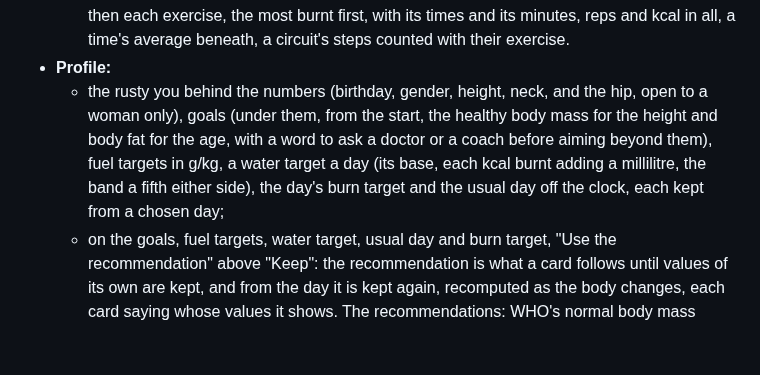
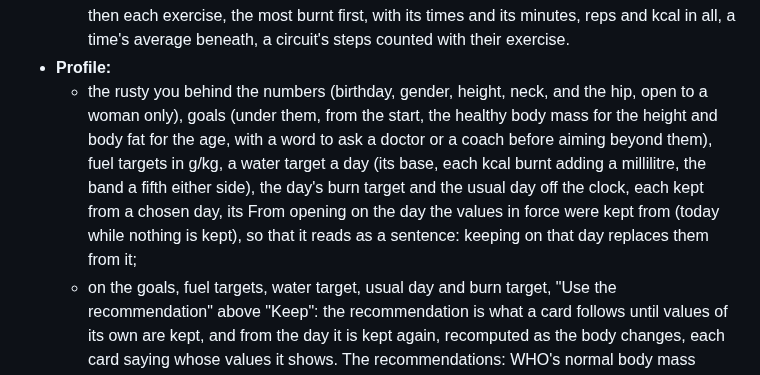
Before and after one commit to Maeevick/grindstone, a Markdown page: README.md, the part around the change. Drawn GitHub-style; blank space fills up the shorter version.

Commit message:
docs: the README tells each card's From opening on the day its values were kept from

```diff
--- a/README.md
+++ b/README.md
@@ -47,7 +47,7 @@ Version 0.1, the full scope, on five tabs under an icon bar (🏠 Home, ⚖️ G
   - The day's expenditures, the workouts newest first, then the day off the clock and fidgeting; the grimoire lists exercises or circuits, a click on a circuit showing its description and steps.
   - The week's sum-up: over the seven days up to the day, the day included, the week's burn against the sum of its days' targets, green from 95% of it as the tick, over its active days; then each exercise, the most burnt first, with its times and its minutes, reps and kcal in all, a time's average beneath, a circuit's steps counted with their exercise.
 - **Profile:**
-  - the rusty you behind the numbers (birthday, gender, height, neck, and the hip, open to a woman only), goals (under them, from the start, the healthy body mass for the height and body fat for the age, with a word to ask a doctor or a coach before aiming beyond them), fuel targets in g/kg, a water target a day (its base, each kcal burnt adding a millilitre, the band a fifth either side), the day's burn target and the usual day off the clock, each kept from a chosen day;
+  - the rusty you behind the numbers (birthday, gender, height, neck, and the hip, open to a woman only), goals (under them, from the start, the healthy body mass for the height and body fat for the age, with a word to ask a doctor or a coach before aiming beyond them), fuel targets in g/kg, a water target a day (its base, each kcal burnt adding a millilitre, the band a fifth either side), the day's burn target and the usual day off the clock, each kept from a chosen day, its From opening on the day the values in force were kept from (today while nothing is kept), so that it reads as a sentence: keeping on that day replaces them from it;
   - on the goals, fuel targets, water target, usual day and burn target, "Use the recommendation" above "Keep": the recommendation is what a card follows until values of its own are kept, and from the day it is kept again, recomputed as the body changes, each card saying whose values it shows. The recommendations: WHO's normal body mass index, Gallagher's healthy fat, Morton's 1.6 g of protein per kilo, EFSA's fat and fibre, a usual day of 8 hours sitting at most (Ekelund), 2 standing (Buckley) and the steps that pay off at the age (Paluch), and WHO's 150 minutes a week of moderate activity as the burn target on the body weighed, any workout holding the tick before a weigh-in; for water, nine tenths of what the lean mass turns over in a day, before it is known EFSA's base;
   - on the goals (the weigh-in's tick), fuel targets (Fuel's), water target (Hydrate's) and burn target (the workout's), the Streak pills, Counted or Left out, kept with either button from the card's day: they only say whether the tick counts in the streak, the card's values guiding the bands all the same;
   - from each card, a link to the scientific references, cited in full with their public pages, then the disclaimer;
```
